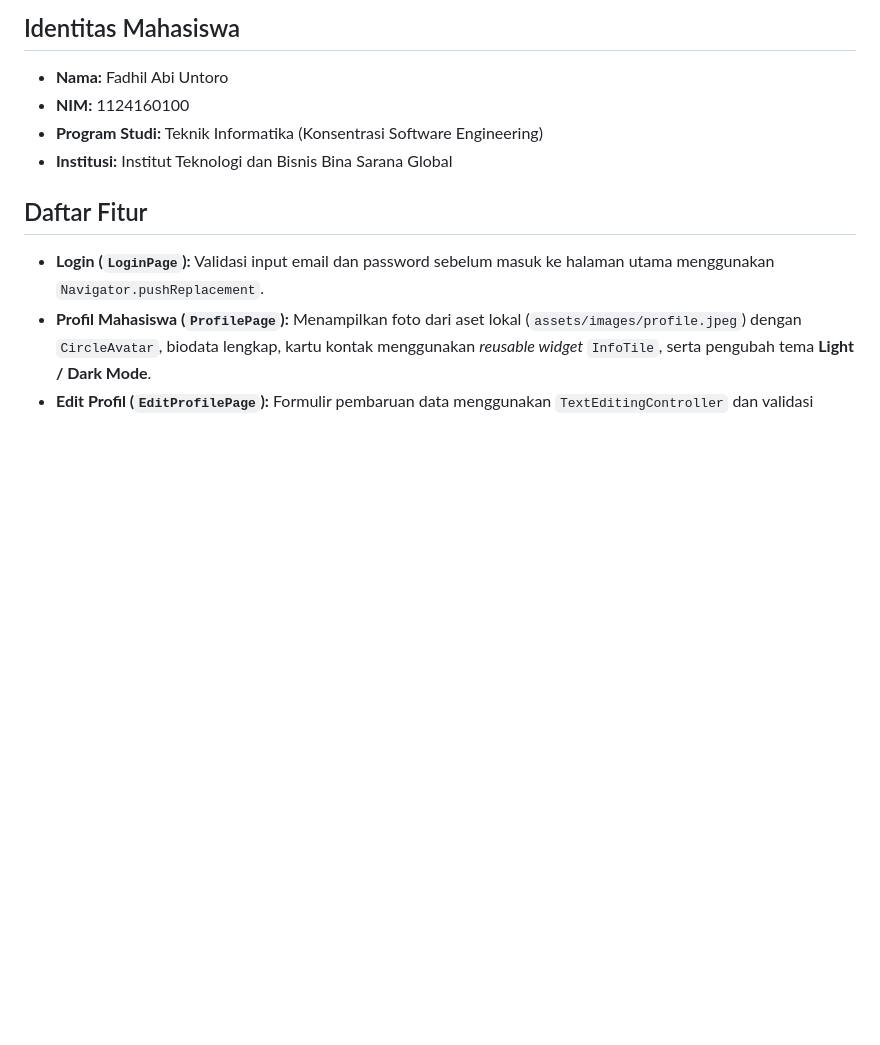
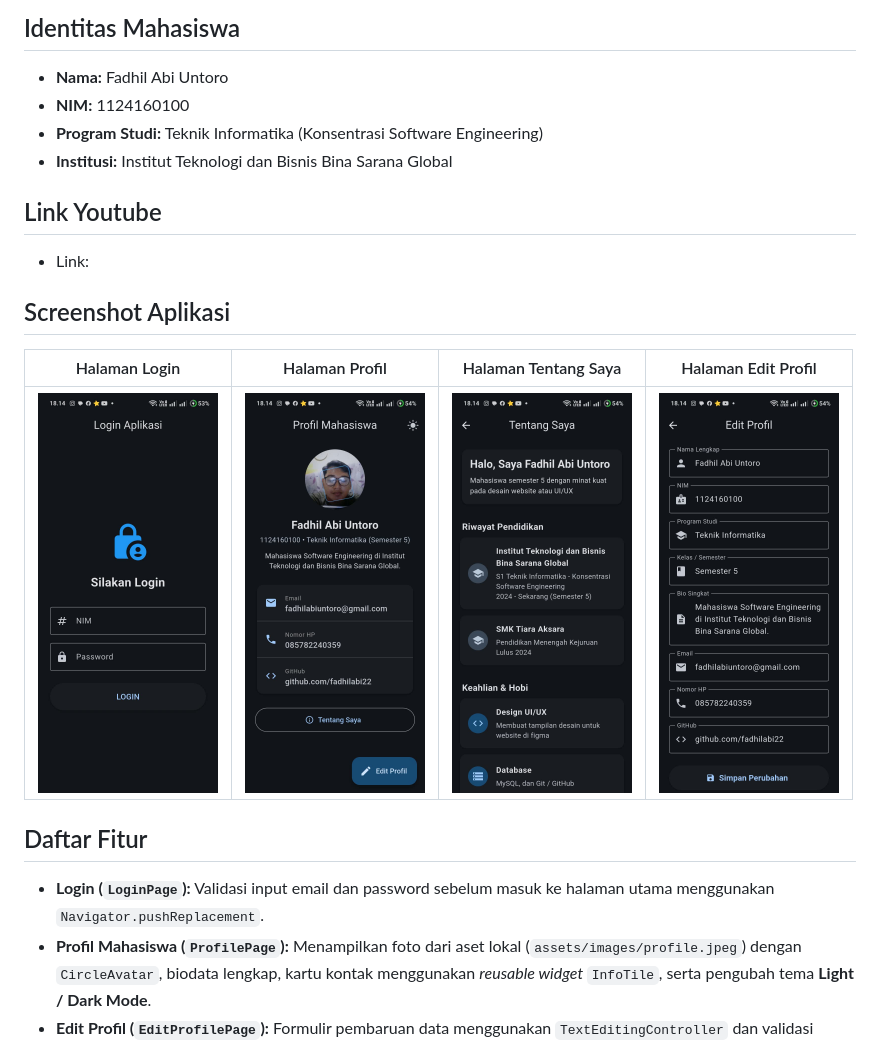
Before and after one commit to fadhilabi22/UTS-PML-1124160100, a Markdown page: README.md, the part around the change. GitHub-like rendering; pictures changed too: soal2-profil-app/assets/screenshot/ss1.jpeg (added), soal2-profil-app/assets/screenshot/ss2.jpeg (added), soal2-profil-app/assets/screenshot/ss3.jpeg (added); blank space fills up the shorter version.

Commit message:
docs: menambahkan 4 screenshot aplikasi

```diff
--- a/README.md
+++ b/README.md
@@ -5,6 +5,14 @@
 * **NIM:** 1124160100
 * **Program Studi:** Teknik Informatika (Konsentrasi Software Engineering)
 * **Institusi:** Institut Teknologi dan Bisnis Bina Sarana Global
+## Link Youtube
+* Link:
+
+## Screenshot Aplikasi
+
+| Halaman Login | Halaman Profil | Halaman Tentang Saya | Halaman Edit Profil |
+| :---: | :---: | :---: | :---: |
+| <img src="soal2-profil-app/assets/screenshot/ss1.jpeg" width="180" alt="Halaman Login"/> | <img src="soal2-profil-app/assets/screenshot/ss2.jpeg" width="180" alt="Halaman Profil"/> | <img src="soal2-profil-app/assets/screenshot/ss3.jpeg" width="180" alt="Halaman Tentang Saya"/> | <img src="soal2-profil-app/assets/screenshot/ss4.jpeg" width="180" alt="Halaman Edit Profil"/> |
 ## Daftar Fitur
 * **Login (`LoginPage`):** Validasi input email dan password sebelum masuk ke halaman utama menggunakan `Navigator.pushReplacement`.
 * **Profil Mahasiswa (`ProfilePage`):** Menampilkan foto dari aset lokal (`assets/images/profile.jpeg`) dengan `CircleAvatar`, biodata lengkap, kartu kontak menggunakan *reusable widget* `InfoTile`, serta pengubah tema **Light / Dark Mode**.
```
